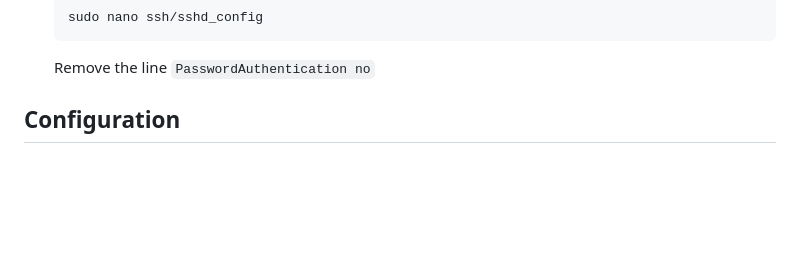
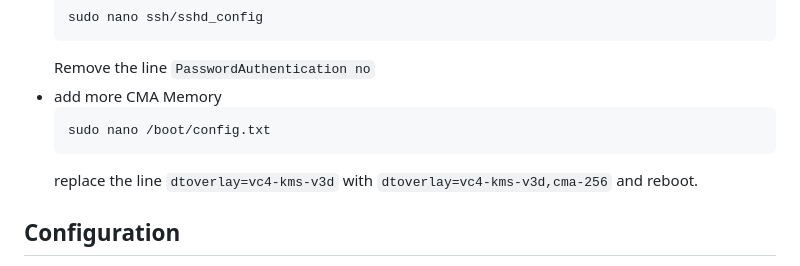
Before and after one commit to mitwelten/mitwelten-cam-16mp, a Markdown page: README.md, the part around the change. Rendered like a GitHub page; blank space fills up the shorter version.

````diff
--- a/README.md
+++ b/README.md
@@ -103,6 +103,11 @@ Additional Steps that might be used:
     sudo nano ssh/sshd_config
     ```
     Remove the line `PasswordAuthentication no`
+- add more CMA Memory
+    ```sh
+    sudo nano /boot/config.txt
+    ```
+    replace the line `dtoverlay=vc4-kms-v3d` with `dtoverlay=vc4-kms-v3d,cma-256` and reboot.
 
 ## Configuration
 
````
